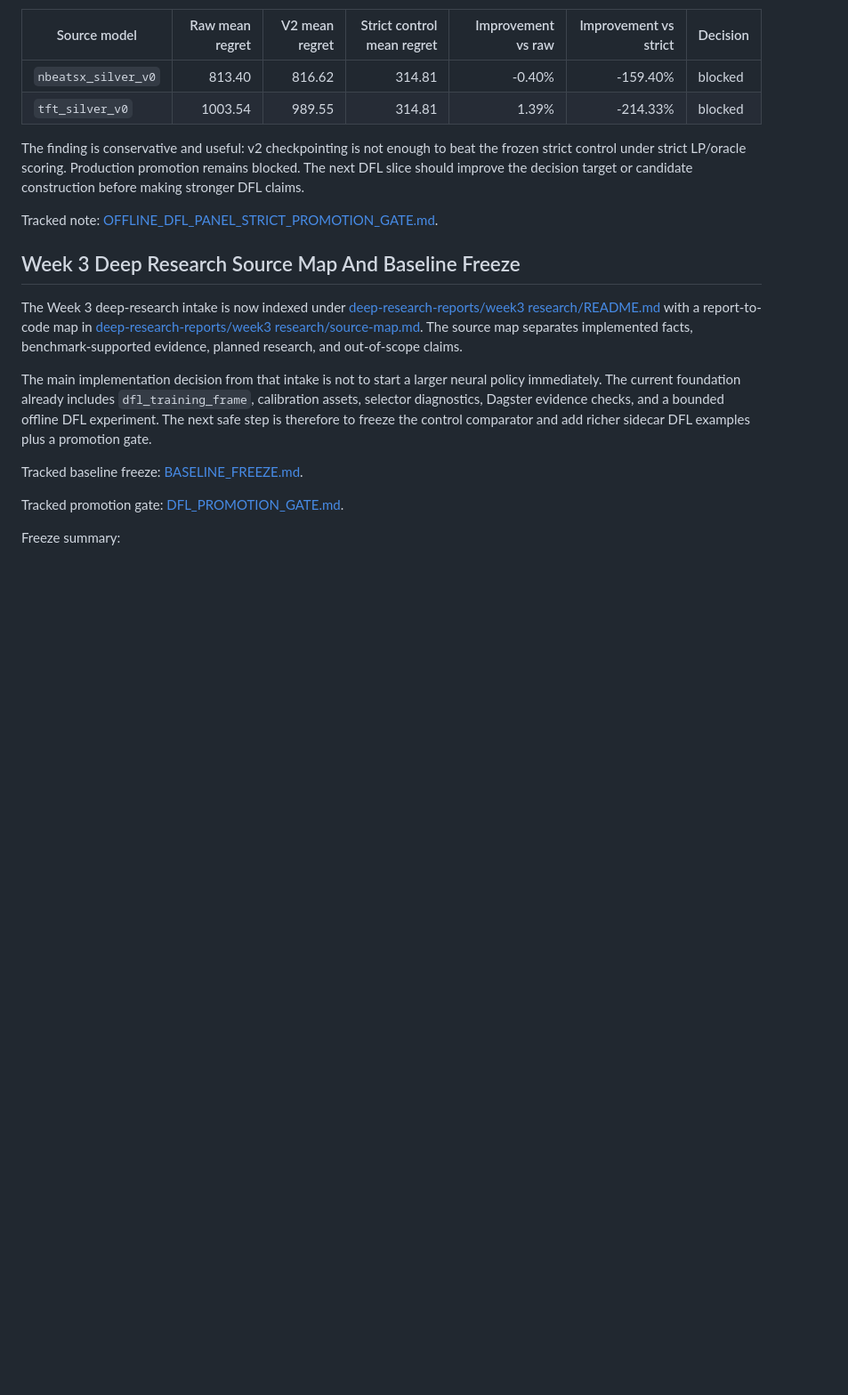
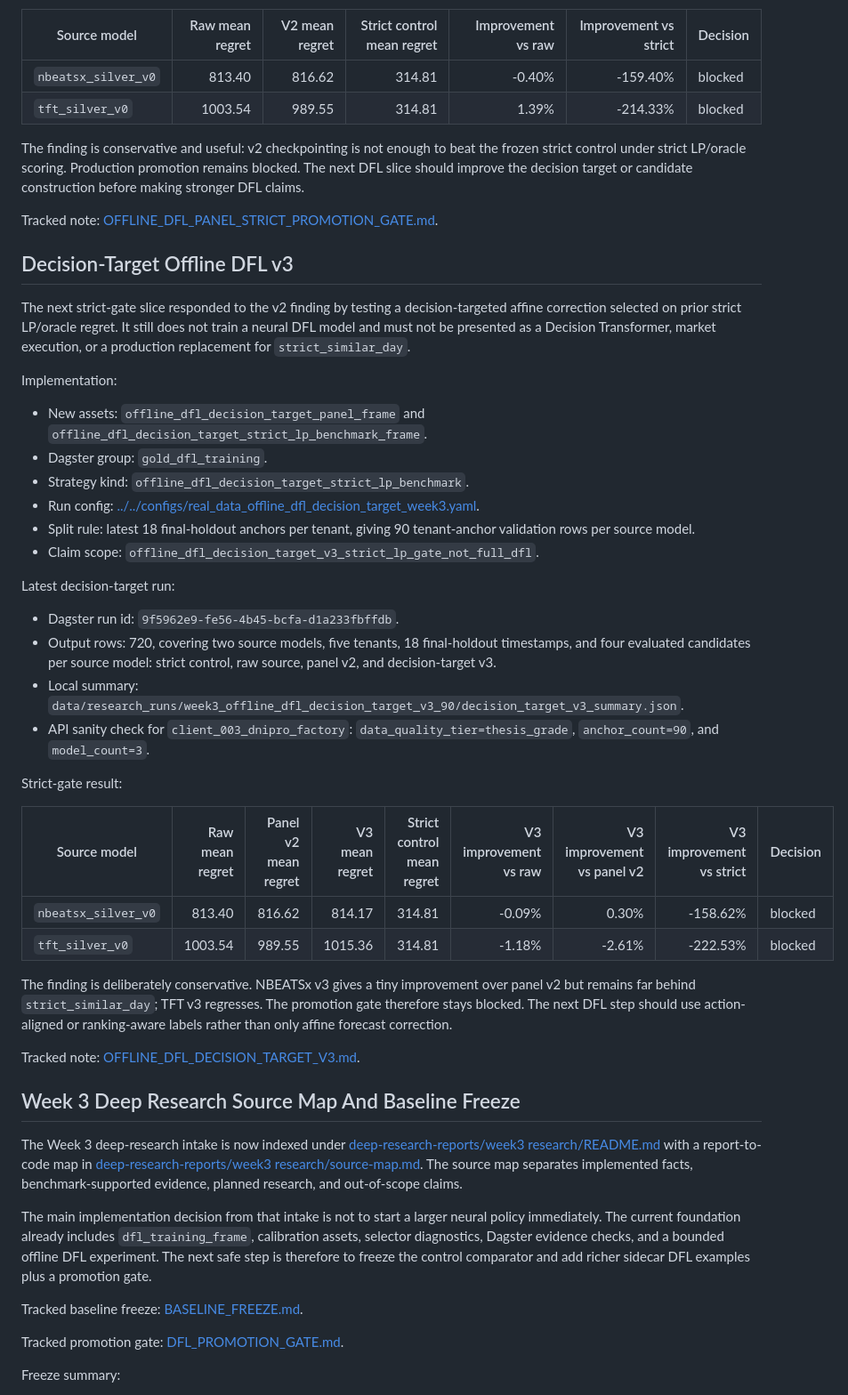
Before and after one commit to ilyafefelov/Diploma, a Markdown page: docs/technical/RESEARCH_INTEGRATION_PLAN.md, the part around the change. Shown at 89% size. Drawn GitHub-style; blank space fills up the shorter version.

Commit message:
docs: add decision-target dfl evidence

```diff
--- a/docs/technical/RESEARCH_INTEGRATION_PLAN.md
+++ b/docs/technical/RESEARCH_INTEGRATION_PLAN.md
@@ -422,6 +422,53 @@ candidate construction before making stronger DFL claims.
 Tracked note:
 [OFFLINE_DFL_PANEL_STRICT_PROMOTION_GATE.md](OFFLINE_DFL_PANEL_STRICT_PROMOTION_GATE.md).
 
+## Decision-Target Offline DFL v3
+
+The next strict-gate slice responded to the v2 finding by testing a
+decision-targeted affine correction selected on prior strict LP/oracle regret.
+It still does not train a neural DFL model and must not be presented as a
+Decision Transformer, market execution, or a production replacement for
+`strict_similar_day`.
+
+Implementation:
+
+- New assets: `offline_dfl_decision_target_panel_frame` and
+  `offline_dfl_decision_target_strict_lp_benchmark_frame`.
+- Dagster group: `gold_dfl_training`.
+- Strategy kind: `offline_dfl_decision_target_strict_lp_benchmark`.
+- Run config:
+  [../../configs/real_data_offline_dfl_decision_target_week3.yaml](../../configs/real_data_offline_dfl_decision_target_week3.yaml).
+- Split rule: latest 18 final-holdout anchors per tenant, giving 90
+  tenant-anchor validation rows per source model.
+- Claim scope: `offline_dfl_decision_target_v3_strict_lp_gate_not_full_dfl`.
+
+Latest decision-target run:
+
+- Dagster run id: `9f5962e9-fe56-4b45-bcfa-d1a233fbffdb`.
+- Output rows: 720, covering two source models, five tenants, 18
+  final-holdout timestamps, and four evaluated candidates per source model:
+  strict control, raw source, panel v2, and decision-target v3.
+- Local summary:
+  `data/research_runs/week3_offline_dfl_decision_target_v3_90/decision_target_v3_summary.json`.
+- API sanity check for `client_003_dnipro_factory`: `data_quality_tier=thesis_grade`,
+  `anchor_count=90`, and `model_count=3`.
+
+Strict-gate result:
+
+| Source model | Raw mean regret | Panel v2 mean regret | V3 mean regret | Strict control mean regret | V3 improvement vs raw | V3 improvement vs panel v2 | V3 improvement vs strict | Decision |
+|---|---:|---:|---:|---:|---:|---:|---:|---|
+| `nbeatsx_silver_v0` | 813.40 | 816.62 | 814.17 | 314.81 | -0.09% | 0.30% | -158.62% | blocked |
+| `tft_silver_v0` | 1003.54 | 989.55 | 1015.36 | 314.81 | -1.18% | -2.61% | -222.53% | blocked |
+
+The finding is deliberately conservative. NBEATSx v3 gives a tiny improvement
+over panel v2 but remains far behind `strict_similar_day`; TFT v3 regresses.
+The promotion gate therefore stays blocked. The next DFL step should use
+action-aligned or ranking-aware labels rather than only affine forecast
+correction.
+
+Tracked note:
+[OFFLINE_DFL_DECISION_TARGET_V3.md](OFFLINE_DFL_DECISION_TARGET_V3.md).
+
 ## Week 3 Deep Research Source Map And Baseline Freeze
 
 The Week 3 deep-research intake is now indexed under
```
Also changed, not shown: docs/technical/OFFLINE_DFL_DECISION_TARGET_V3.md (added, +143 -0 lines).
